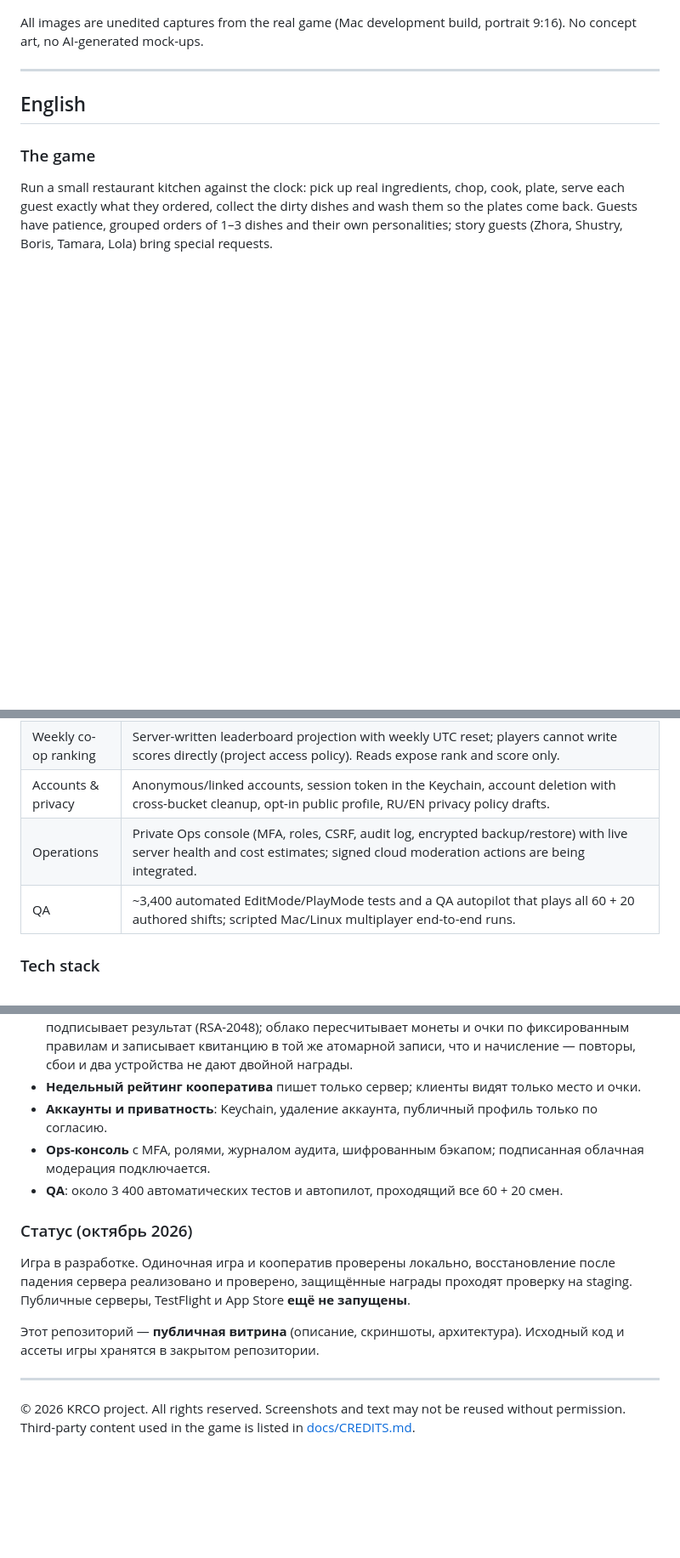
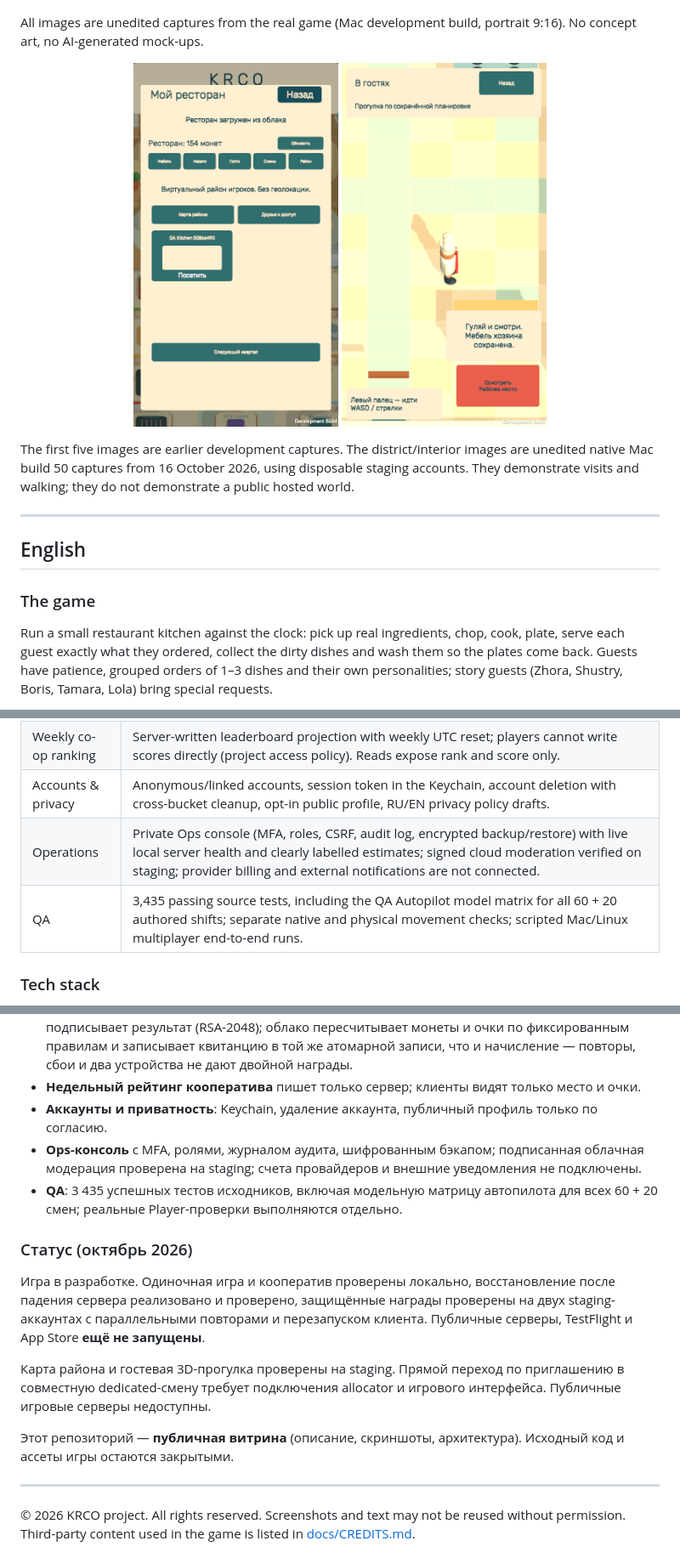
Before and after one commit to bbbbbbalu0420/krco-kitchen-rush, a Markdown page: README.md, 3 parts joined by grey strips. Shown at 85% size. Rendered like a GitHub page; pictures changed too: screenshots/06-district-staging.png (added), screenshots/07-restaurant-walk-staging.png (added); blank space fills up the shorter version.

Commit message:
Document verified staging recovery and social visits with real screenshots

```diff
--- a/README.md
+++ b/README.md
@@ -13,6 +13,13 @@
 </p>
 
 All images are unedited captures from the real game (Mac development build, portrait 9:16). No concept art, no AI-generated mock-ups.
+
+<p align="center">
+  <img src="screenshots/06-district-staging.png" width="32%" alt="Actual staging district">
+  <img src="screenshots/07-restaurant-walk-staging.png" width="32%" alt="Walking in a read-only staging restaurant">
+</p>
+
+The first five images are earlier development captures. The district/interior images are unedited native Mac build 50 captures from 16 October 2026, using disposable staging accounts. They demonstrate visits and walking; they do not demonstrate a public hosted world.
 
 ---
 
@@ -39,8 +46,8 @@ Run a small restaurant kitchen against the clock: pick up real ingredients, chop
 | Trusted rewards | The dedicated server verifies each player's Unity Authentication token (JWKS), then signs a per-account result statement (RSA-2048). The player's own account redeems it through Cloud Code, which pins the server key, recomputes coins/points under a fixed policy and stores the once-receipt in the same compare-and-set write as the credit — replays, retries and two devices never pay twice. |
 | Weekly co-op ranking | Server-written leaderboard projection with weekly UTC reset; players cannot write scores directly (project access policy). Reads expose rank and score only. |
 | Accounts & privacy | Anonymous/linked accounts, session token in the Keychain, account deletion with cross-bucket cleanup, opt-in public profile, RU/EN privacy policy drafts. |
-| Operations | Private Ops console (MFA, roles, CSRF, audit log, encrypted backup/restore) with live server health and cost estimates; signed cloud moderation actions are being integrated. |
-| QA | ~3,400 automated EditMode/PlayMode tests and a QA autopilot that plays all 60 + 20 authored shifts; scripted Mac/Linux multiplayer end-to-end runs. |
+| Operations | Private Ops console (MFA, roles, CSRF, audit log, encrypted backup/restore) with live local server health and clearly labelled estimates; signed cloud moderation verified on staging; provider billing and external notifications are not connected. |
+| QA | 3,435 passing source tests, including the QA Autopilot model matrix for all 60 + 20 authored shifts; separate native and physical movement checks; scripted Mac/Linux multiplayer end-to-end runs. |
 
 ### Tech stack
 
@@ -82,14 +93,16 @@ This repository is a **public showcase** (description, screenshots, architecture
 - **Защищённые награды**: сервер проверяет токен Unity Authentication каждого игрока и подписывает результат (RSA-2048); облако пересчитывает монеты и очки по фиксированным правилам и записывает квитанцию в той же атомарной записи, что и начисление — повторы, сбои и два устройства не дают двойной награды.
 - **Недельный рейтинг кооператива** пишет только сервер; клиенты видят только место и очки.
 - **Аккаунты и приватность**: Keychain, удаление аккаунта, публичный профиль только по согласию.
-- **Ops-консоль** с MFA, ролями, журналом аудита, шифрованным бэкапом; подписанная облачная модерация подключается.
-- **QA**: около 3 400 автоматических тестов и автопилот, проходящий все 60 + 20 смен.
+- **Ops-консоль** с MFA, ролями, журналом аудита, шифрованным бэкапом; подписанная облачная модерация проверена на staging; счета провайдеров и внешние уведомления не подключены.
+- **QA**: 3 435 успешных тестов исходников, включая модельную матрицу автопилота для всех 60 + 20 смен; реальные Player-проверки выполняются отдельно.
 
 ### Статус (октябрь 2026)
 
-Игра в разработке. Одиночная игра и кооператив проверены локально, восстановление после падения сервера реализовано и проверено, защищённые награды проходят проверку на staging. Публичные серверы, TestFlight и App Store **ещё не запущены**.
+Игра в разработке. Одиночная игра и кооператив проверены локально, восстановление после падения сервера реализовано и проверено, защищённые награды проверены на двух staging-аккаунтах с параллельными повторами и перезапуском клиента. Публичные серверы, TestFlight и App Store **ещё не запущены**.
 
-Этот репозиторий — **публичная витрина** (описание, скриншоты, архитектура). Исходный код и ассеты игры хранятся в закрытом репозитории.
+Карта района и гостевая 3D-прогулка проверены на staging. Прямой переход по приглашению в совместную dedicated-смену требует подключения allocator и игрового интерфейса. Публичные игровые серверы недоступны.
+
+Этот репозиторий — **публичная витрина** (описание, скриншоты, архитектура). Исходный код и ассеты игры остаются закрытыми.
 
 ---
 
```
Also changed, not shown: other parts of README.md (+7 -3 lines), SECURITY.md (added, +10 -0 lines), docs/FEATURES.md (added, +11 -0 lines), docs/PRIVACY_STATUS.md (added, +9 -0 lines), docs/ROADMAP.md (added, +14 -0 lines).
